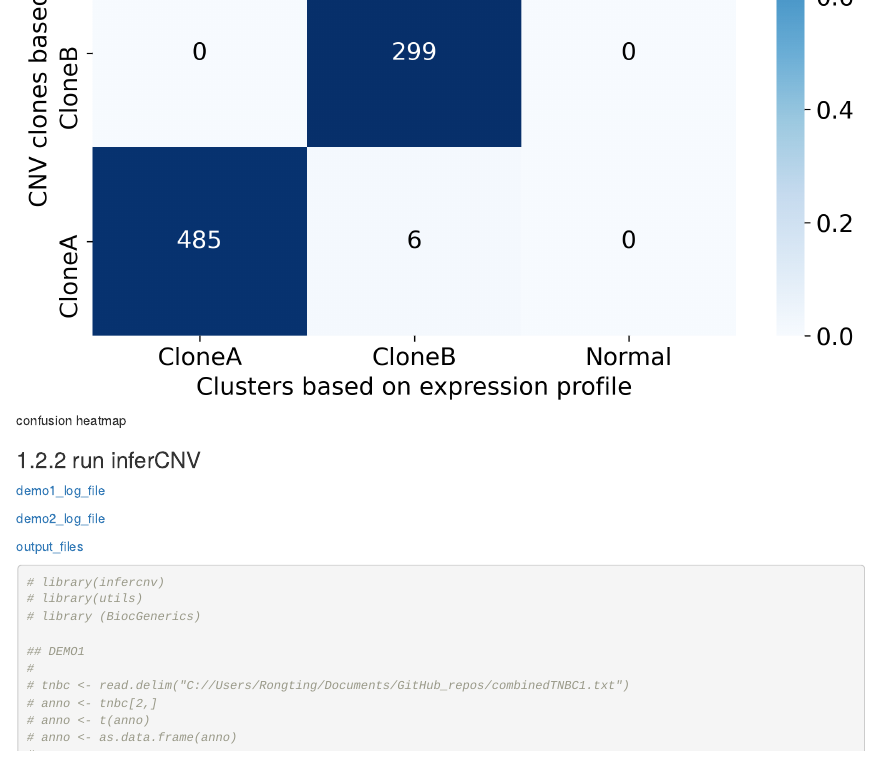
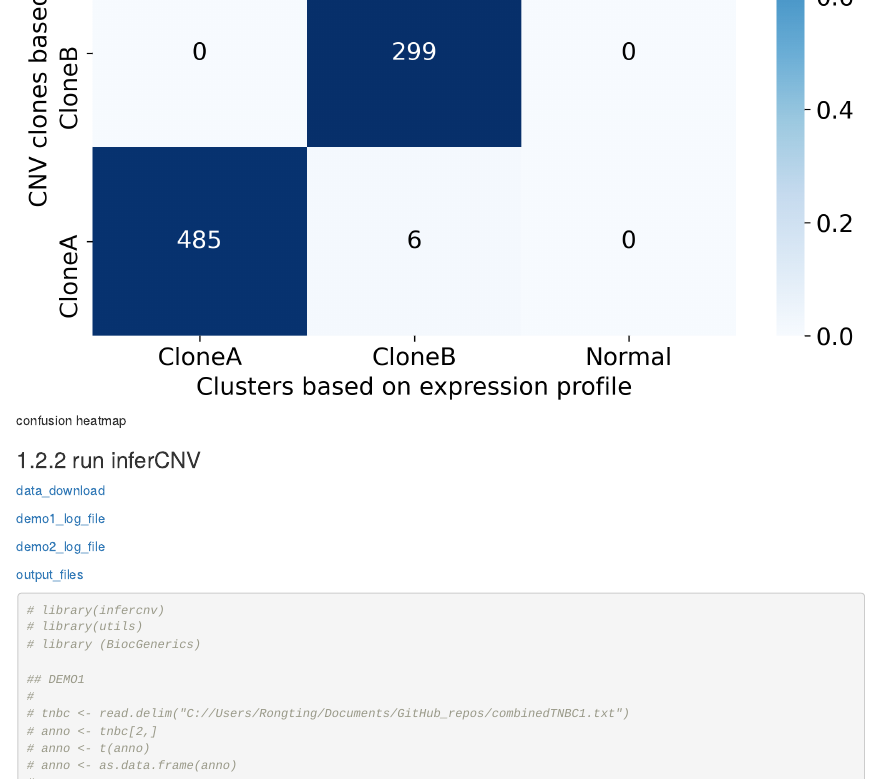
Before and after one commit to StatBiomed/SingleCell-Workshop-2021, an R Markdown document (04-CNVanalysis.Rmd): the page in a window 1100 px wide, from 3770 px down. Rendered offline with R 4.5, knitr and Pandoc, with nearby package versions; drawn as R Markdown's standard HTML page in place of the format the file asks for.

Commit message:
[CNV] add data download

```diff
--- a/04-CNVanalysis.Rmd
+++ b/04-CNVanalysis.Rmd
@@ -122,6 +122,8 @@ Notes: 488,307, 247, 55
 
 
 ### run inferCNV
+
+[data_download](https://sourceforge.net/projects/sgcellworkshop/files/CNV_analysis/CNV_analysis_data.zip/download)
 
 
 [demo1_log_file](https://github.com/Rongtingting/SingleCell-Workshop-2021/blob/master/CNV_analysis_file/demo1_inferCNV_TNBC1.log)
```
Also changed, not shown: docs/search_index.json, 1 other file.
